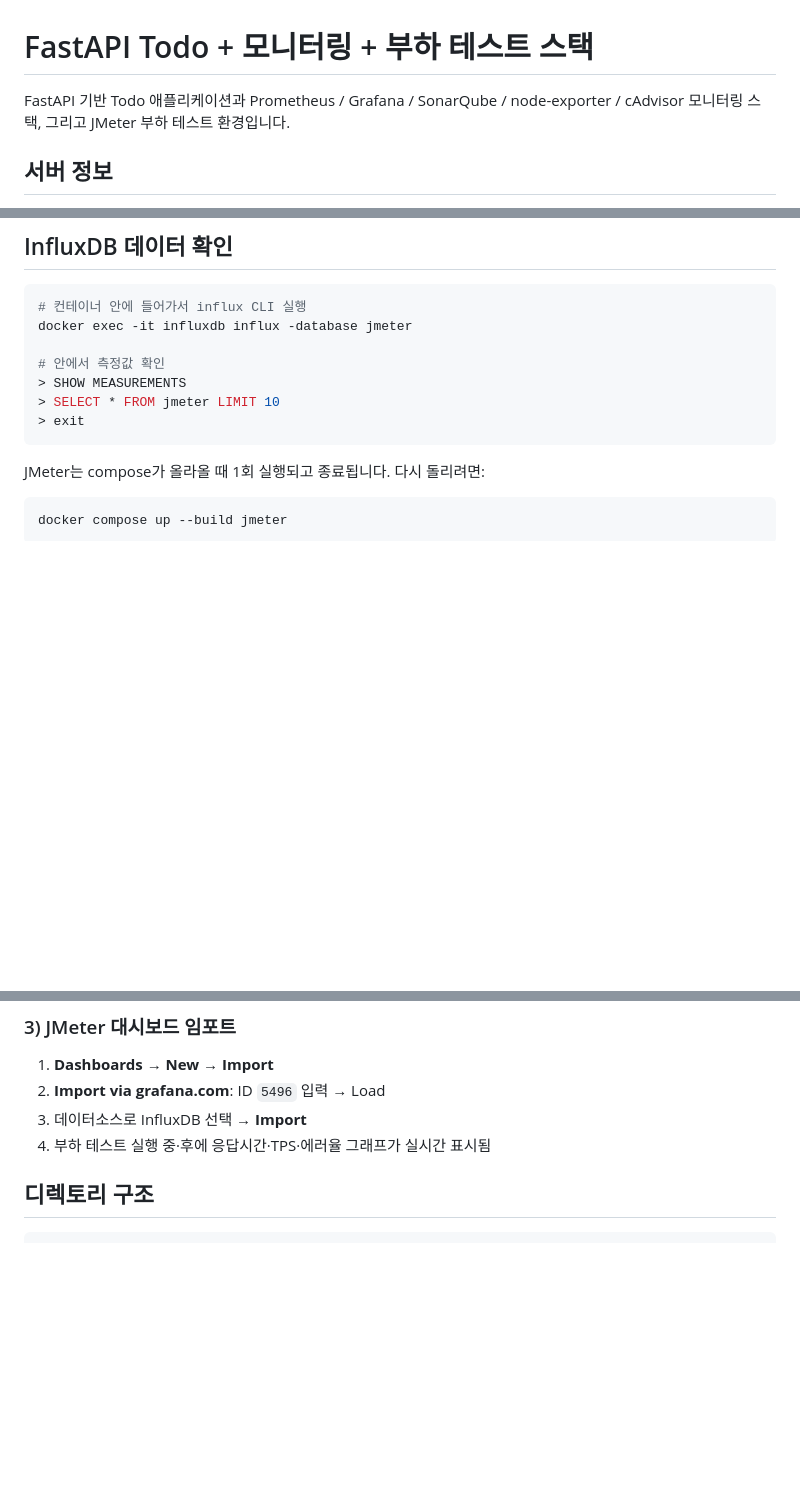
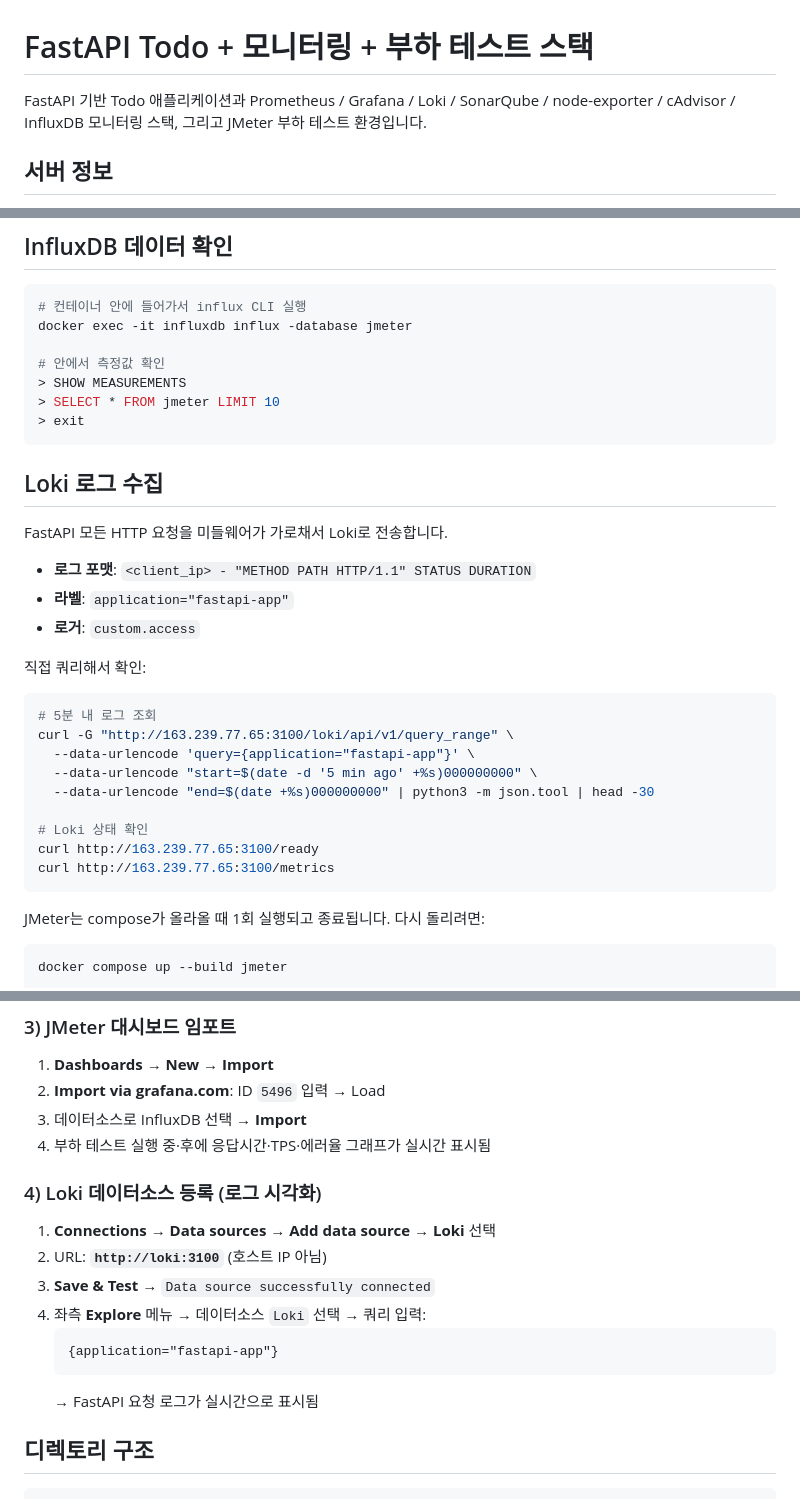
Before and after one commit to yuhwani/FastApi-Todos, a Markdown page: README.md, 3 parts joined by grey strips. Rendered like a GitHub page; blank space fills up the shorter version.

Commit message:
docs: README에 Loki 섹션 추가
- 포트 매핑 표에 Loki(3100) 추가
- 내부 통신 표에 FastAPI→Loki push, Grafana→Loki 데이터소스 추가
- Loki 로그 수집 동작 설명 + curl 직접 쿼리 예시
- Grafana 초기 설정에 Loki 데이터소스 등록 단계 추가
- 방화벽 허용 포트에 3100 추가
- 인트로에 Loki 포함

Co-Authored-By: Claude Opus 4.7 (1M context) <noreply@anthropic.com>

````diff
--- a/README.md
+++ b/README.md
@@ -1,6 +1,6 @@
 # FastAPI Todo + 모니터링 + 부하 테스트 스택
 
-FastAPI 기반 Todo 애플리케이션과 Prometheus / Grafana / SonarQube / node-exporter / cAdvisor 모니터링 스택, 그리고 JMeter 부하 테스트 환경입니다.
+FastAPI 기반 Todo 애플리케이션과 Prometheus / Grafana / Loki / SonarQube / node-exporter / cAdvisor / InfluxDB 모니터링 스택, 그리고 JMeter 부하 테스트 환경입니다.
 
 ## 서버 정보
 
@@ -65,6 +68,27 @@ docker exec -it influxdb influx -database jmeter
 > SHOW MEASUREMENTS
 > SELECT * FROM jmeter LIMIT 10
 > exit
+```
+
+## Loki 로그 수집
+
+FastAPI 모든 HTTP 요청을 미들웨어가 가로채서 Loki로 전송합니다.
+
+- **로그 포맷**: `<client_ip> - "METHOD PATH HTTP/1.1" STATUS DURATION`
+- **라벨**: `application="fastapi-app"`
+- **로거**: `custom.access`
+
+직접 쿼리해서 확인:
+```bash
+# 5분 내 로그 조회
+curl -G "http://163.239.77.65:3100/loki/api/v1/query_range" \
+  --data-urlencode 'query={application="fastapi-app"}' \
+  --data-urlencode "start=$(date -d '5 min ago' +%s)000000000" \
+  --data-urlencode "end=$(date +%s)000000000" | python3 -m json.tool | head -30
+
+# Loki 상태 확인
+curl http://163.239.77.65:3100/ready
+curl http://163.239.77.65:3100/metrics
 ```
 
 JMeter는 compose가 올라올 때 1회 실행되고 종료됩니다. 다시 돌리려면:
@@ -132,6 +156,16 @@ docker compose restart prometheus
 2. **Import via grafana.com**: ID `5496` 입력 → Load
 3. 데이터소스로 InfluxDB 선택 → **Import**
 4. 부하 테스트 실행 중·후에 응답시간·TPS·에러율 그래프가 실시간 표시됨
+
+### 4) Loki 데이터소스 등록 (로그 시각화)
+1. **Connections → Data sources → Add data source → Loki** 선택
+2. URL: **`http://loki:3100`** (호스트 IP 아님)
+3. **Save & Test** → `Data source successfully connected`
+4. 좌측 **Explore** 메뉴 → 데이터소스 `Loki` 선택 → 쿼리 입력:
+   ```
+   {application="fastapi-app"}
+   ```
+   → FastAPI 요청 로그가 실시간으로 표시됨
 
 ## 디렉토리 구조
 
````
Also changed, not shown: other parts of README.md (+4 -1 lines).
